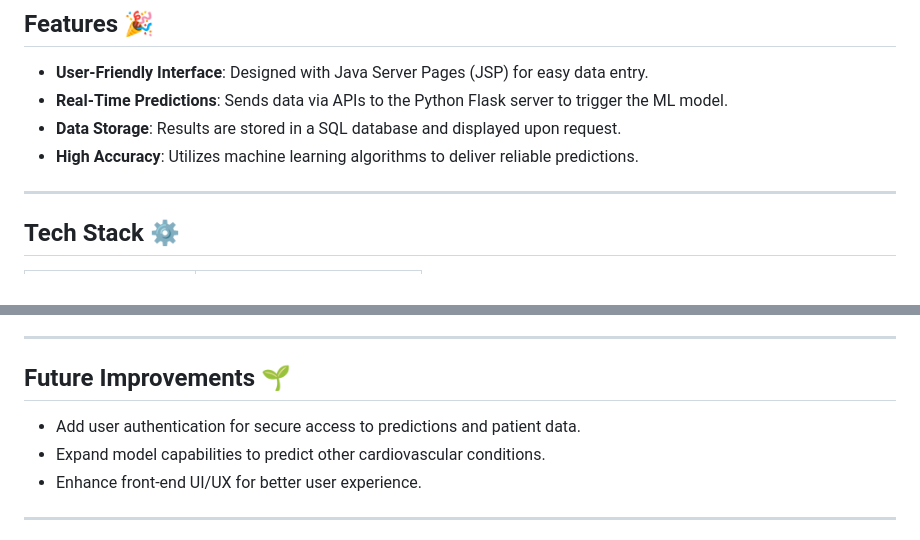
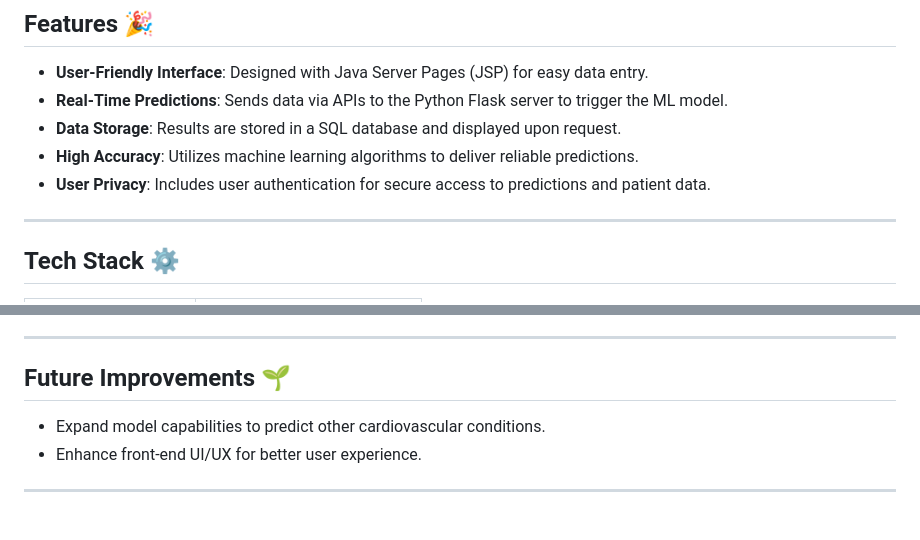
Before and after one commit to akifurrahman/HeartPredictor-Spring-Flask, a Markdown page: README.md, 2 parts joined by grey strips. Drawn GitHub-style.

```diff
--- a/README.md
+++ b/README.md
@@ -12,7 +12,7 @@
 - **Real-Time Predictions**: Sends data via APIs to the Python Flask server to trigger the ML model.
 - **Data Storage**: Results are stored in a SQL database and displayed upon request.
 - **High Accuracy**: Utilizes machine learning algorithms to deliver reliable predictions.
-
+- **User Privacy**: Includes user authentication for secure access to predictions and patient data.
 ---
 
 ## Tech Stack ⚙️
@@ -111,7 +111,6 @@ Before running the application, ensure that your **MySQL server** is running and
 
 ## Future Improvements 🌱
 
-- Add user authentication for secure access to predictions and patient data.
 - Expand model capabilities to predict other cardiovascular conditions.
 - Enhance front-end UI/UX for better user experience.
 
```
